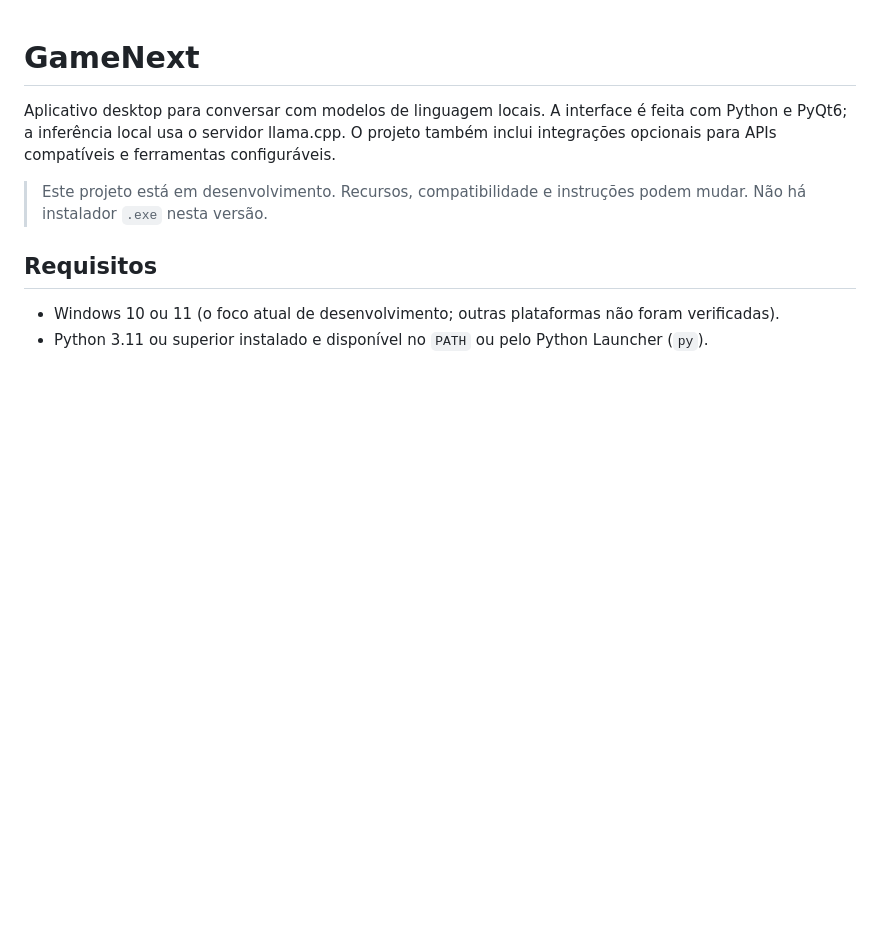
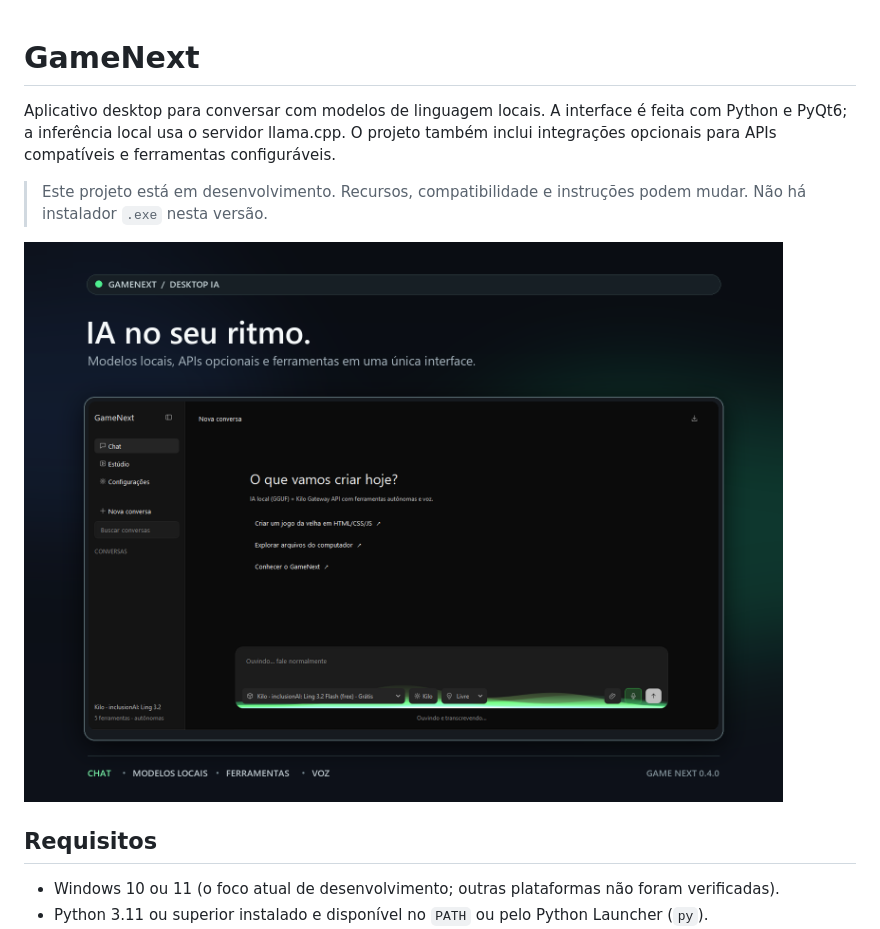
Before and after one commit to caykebarbosa-dev/Chat-gamenext, a Markdown page: README.md, the part around the change. GitHub-like rendering; pictures changed too: assets/gamenext-preview.png (added); blank space fills up the shorter version.

Commit message:
Adiciona imagem de apresentação ao README

```diff
--- a/README.md
+++ b/README.md
@@ -3,6 +3,8 @@
 Aplicativo desktop para conversar com modelos de linguagem locais. A interface é feita com Python e PyQt6; a inferência local usa o servidor llama.cpp. O projeto também inclui integrações opcionais para APIs compatíveis e ferramentas configuráveis.
 
 > Este projeto está em desenvolvimento. Recursos, compatibilidade e instruções podem mudar. Não há instalador `.exe` nesta versão.
+
+![Tela inicial do GameNext](assets/gamenext-preview.png)
 
 ## Requisitos
 
```
